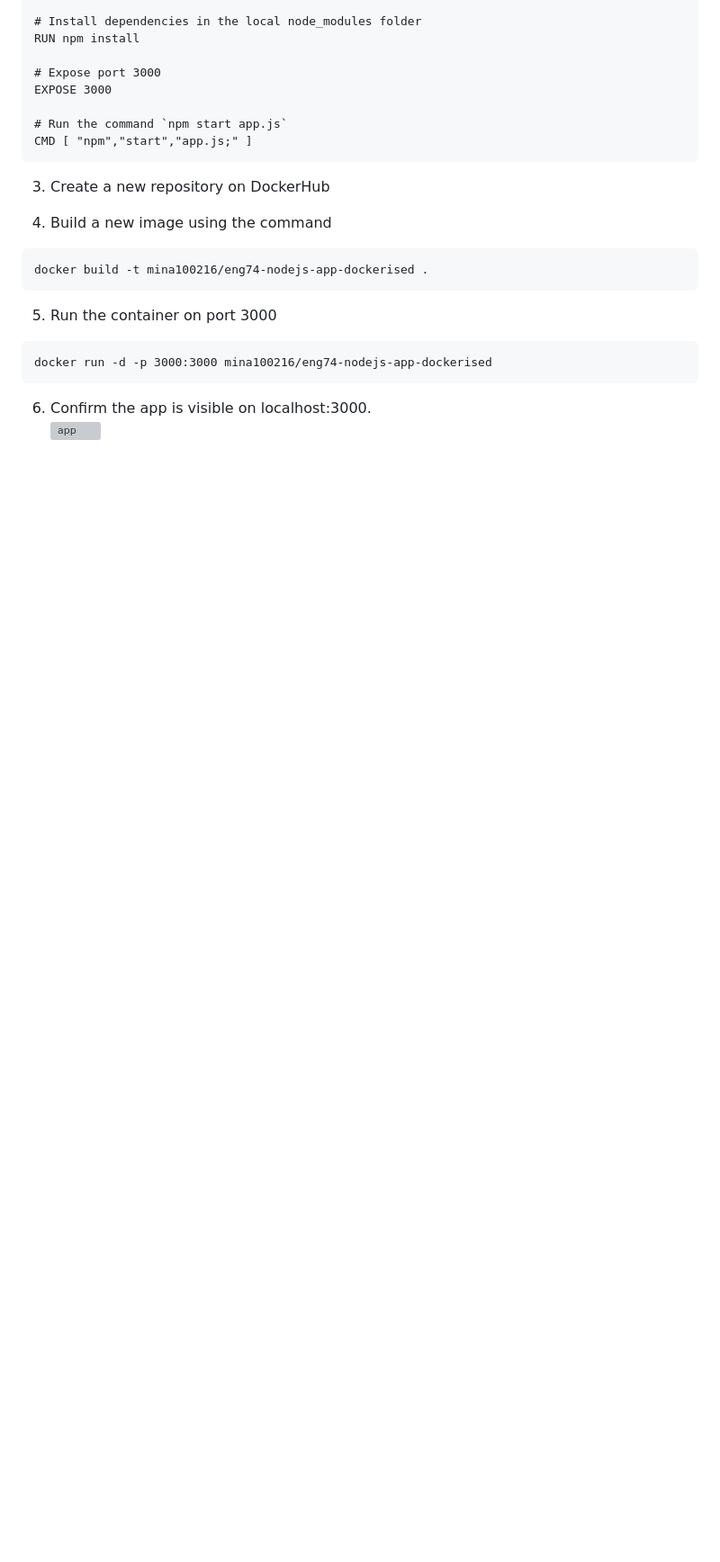
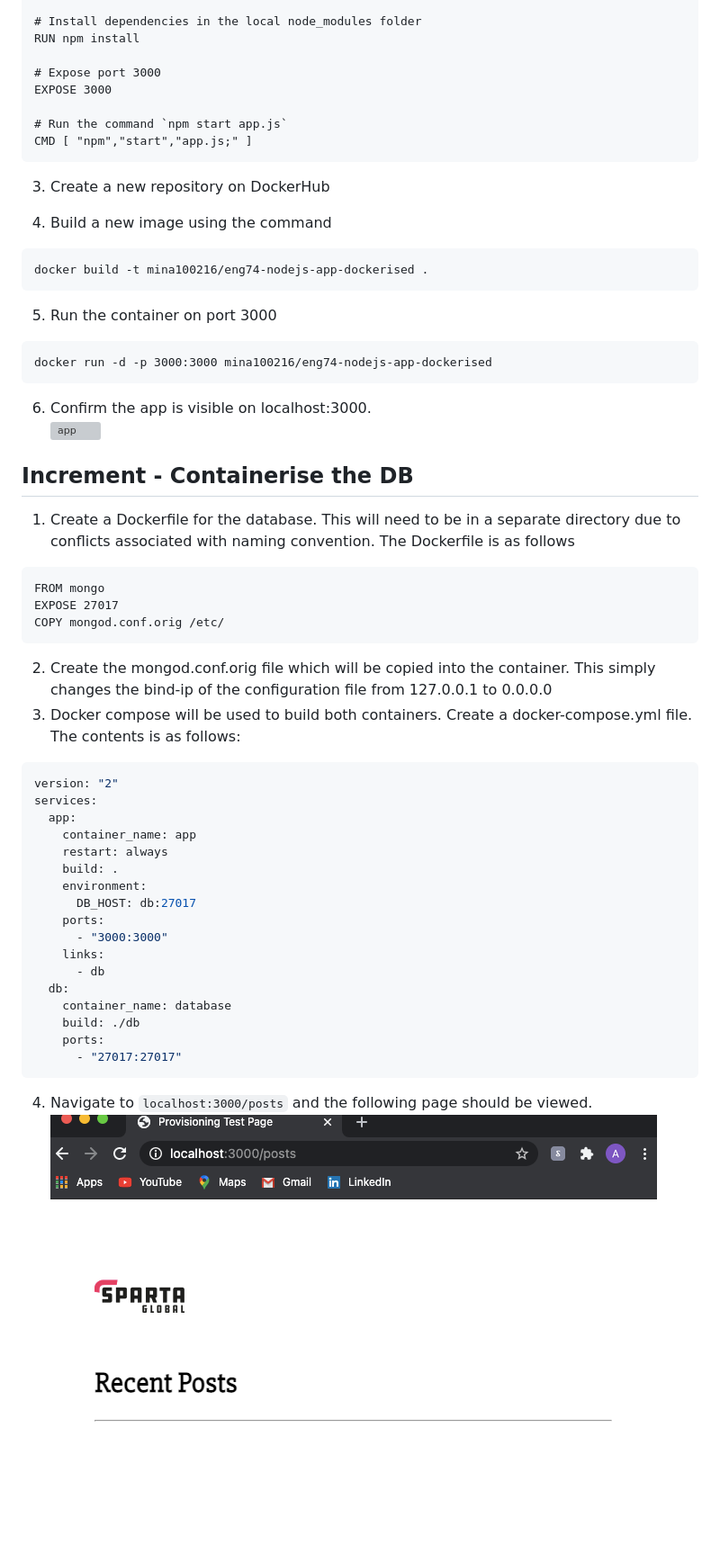
Before and after one commit to A-Ahmed100216/Containerisation_with_Docker, a Markdown page: task.md, the part around the change. Shown: that part at 90% size. GitHub-like rendering; pictures changed too: images/posts.png (added); blank space fills up the shorter version; grey boxes are pictures that could not be loaded.

````diff
--- a/task.md
+++ b/task.md
@@ -38,3 +38,34 @@ docker run -d -p 3000:3000 mina100216/eng74-nodejs-app-dockerised
 ```
 6. Confirm the app is visible on localhost:3000.
 ![app](app.png)
+
+## Increment - Containerise the DB
+1. Create a Dockerfile for the database. This will need to be in a separate directory due to conflicts associated with naming convention. The Dockerfile is as follows
+```
+FROM mongo
+EXPOSE 27017
+COPY mongod.conf.orig /etc/
+```
+2. Create the mongod.conf.orig file which will be copied into the container. This simply changes the bind-ip of the configuration file from 127.0.0.1 to 0.0.0.0
+3. Docker compose will be used to build both containers. Create a docker-compose.yml file. The contents is as follows:
+```yml
+version: "2"
+services:
+  app:
+    container_name: app
+    restart: always
+    build: .
+    environment:
+      DB_HOST: db:27017
+    ports:
+      - "3000:3000"
+    links:
+      - db
+  db:
+    container_name: database
+    build: ./db
+    ports:
+      - "27017:27017"
+```
+4. Navigate to `localhost:3000/posts` and the following page should be viewed.
+![posts](images/posts.png)
````
Also changed, not shown: README.md (+36 -1 lines), 4 other files.
